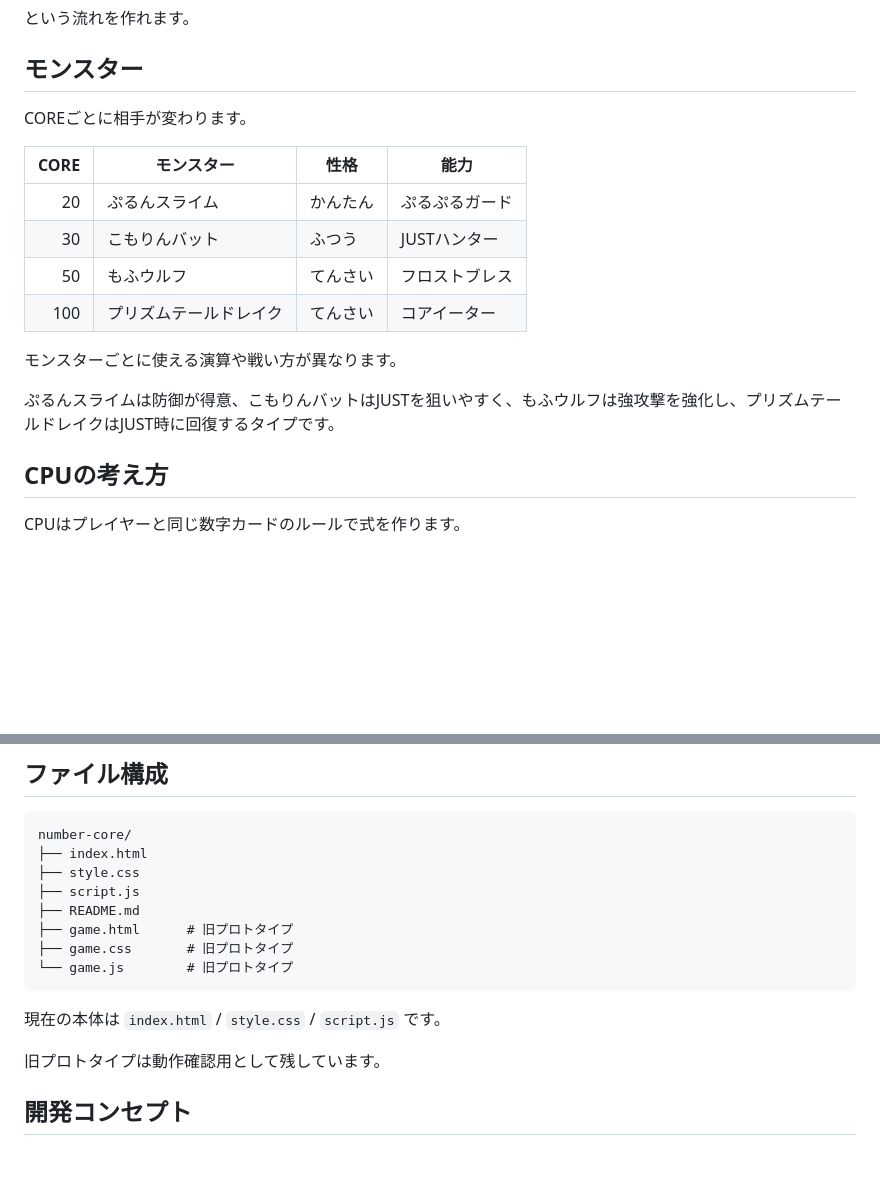
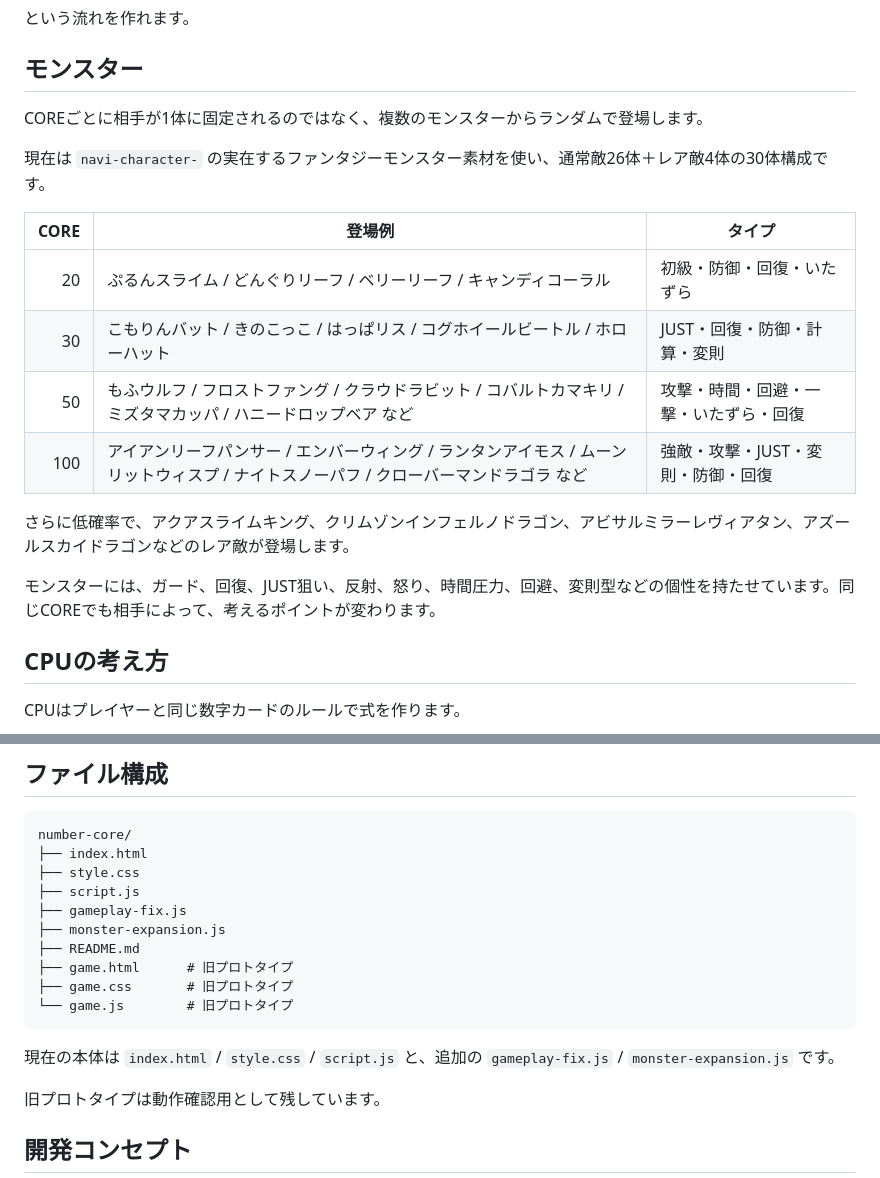
Before and after one commit to TT-sensei/number-core, a Markdown page: README.md, 2 parts joined by grey strips. Rendered like a GitHub page; blank space fills up the shorter version.

Commit message:
docs: update monster roster and project structure

````diff
--- a/README.md
+++ b/README.md
@@ -82,18 +82,20 @@ JUSTするとCORE POWERがチャージされ、次の攻撃が3倍になりま
 
 ## モンスター
 
-COREごとに相手が変わります。
+COREごとに相手が1体に固定されるのではなく、複数のモンスターからランダムで登場します。
 
-| CORE | モンスター | 性格 | 能力 |
-|---:|---|---|---|
-| 20 | ぷるんスライム | かんたん | ぷるぷるガード |
-| 30 | こもりんバット | ふつう | JUSTハンター |
-| 50 | もふウルフ | てんさい | フロストブレス |
-| 100 | プリズムテールドレイク | てんさい | コアイーター |
+現在は `navi-character-` の実在するファンタジーモンスター素材を使い、通常敵26体＋レア敵4体の30体構成です。
 
-モンスターごとに使える演算や戦い方が異なります。
+| CORE | 登場例 | タイプ |
+|---:|---|---|
+| 20 | ぷるんスライム / どんぐりリーフ / ベリーリーフ / キャンディコーラル | 初級・防御・回復・いたずら |
+| 30 | こもりんバット / きのこっこ / はっぱリス / コグホイールビートル / ホローハット | JUST・回復・防御・計算・変則 |
+| 50 | もふウルフ / フロストファング / クラウドラビット / コバルトカマキリ / ミズタマカッパ / ハニードロップベア など | 攻撃・時間・回避・一撃・いたずら・回復 |
+| 100 | アイアンリーフパンサー / エンバーウィング / ランタンアイモス / ムーンリットウィスプ / ナイトスノーパフ / クローバーマンドラゴラ など | 強敵・攻撃・JUST・変則・防御・回復 |
 
-ぷるんスライムは防御が得意、こもりんバットはJUSTを狙いやすく、もふウルフは強攻撃を強化し、プリズムテールドレイクはJUST時に回復するタイプです。
+さらに低確率で、アクアスライムキング、クリムゾンインフェルノドラゴン、アビサルミラーレヴィアタン、アズールスカイドラゴンなどのレア敵が登場します。
+
+モンスターには、ガード、回復、JUST狙い、反射、怒り、時間圧力、回避、変則型などの個性を持たせています。同じCOREでも相手によって、考えるポイントが変わります。
 
 ## CPUの考え方
 
@@ -205,13 +207,15 @@ number-core/
 ├── index.html
 ├── style.css
 ├── script.js
+├── gameplay-fix.js
+├── monster-expansion.js
 ├── README.md
 ├── game.html      # 旧プロトタイプ
 ├── game.css       # 旧プロトタイプ
 └── game.js        # 旧プロトタイプ
 ```
 
-現在の本体は `index.html` / `style.css` / `script.js` です。
+現在の本体は `index.html` / `style.css` / `script.js` と、追加の `gameplay-fix.js` / `monster-expansion.js` です。
 
 旧プロトタイプは動作確認用として残しています。
 
````
